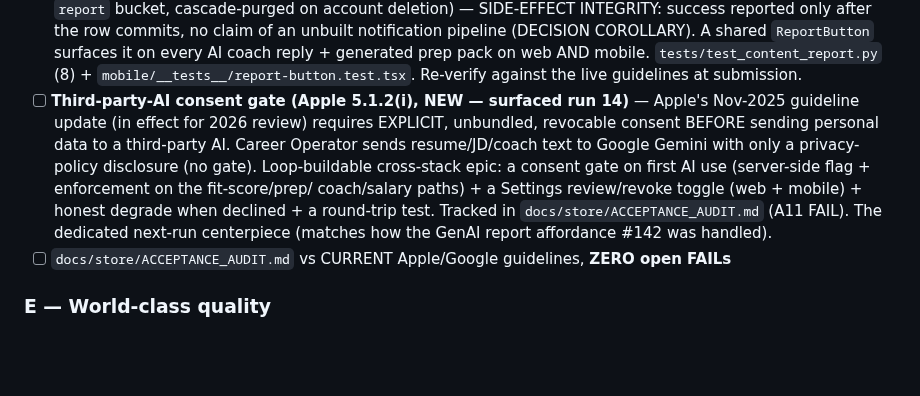
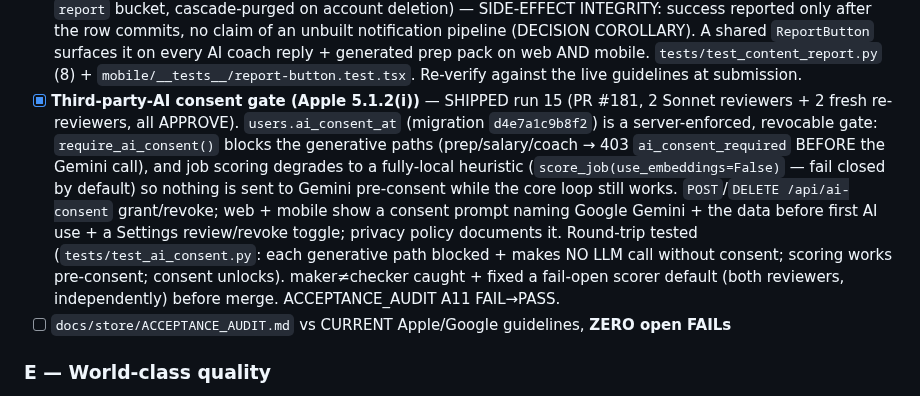
Before and after one commit to subhsubh24/JobScraper, a Markdown page: ROADMAP.md, the part around the change. Drawn GitHub-style; blank space fills up the shorter version.

```diff
--- a/ROADMAP.md
+++ b/ROADMAP.md
@@ -169,14 +169,18 @@ the guard tests, and **`FACTORY_STANDARD.md`**.
       surfaces it on every AI coach reply + generated prep pack on web AND mobile.
       `tests/test_content_report.py` (8) + `mobile/__tests__/report-button.test.tsx`. Re-verify
       against the live guidelines at submission.
-- [ ] **Third-party-AI consent gate (Apple 5.1.2(i), NEW — surfaced run 14)** — Apple's Nov-2025
-      guideline update (in effect for 2026 review) requires EXPLICIT, unbundled, revocable consent
-      BEFORE sending personal data to a third-party AI. Career Operator sends resume/JD/coach text
-      to Google Gemini with only a privacy-policy disclosure (no gate). Loop-buildable cross-stack
-      epic: a consent gate on first AI use (server-side flag + enforcement on the fit-score/prep/
-      coach/salary paths) + a Settings review/revoke toggle (web + mobile) + honest degrade when
-      declined + a round-trip test. Tracked in `docs/store/ACCEPTANCE_AUDIT.md` (A11 FAIL). The
-      dedicated next-run centerpiece (matches how the GenAI report affordance #142 was handled).
+- [x] **Third-party-AI consent gate (Apple 5.1.2(i))** — SHIPPED run 15 (PR #181, 2 Sonnet
+      reviewers + 2 fresh re-reviewers, all APPROVE). `users.ai_consent_at` (migration
+      `d4e7a1c9b8f2`) is a server-enforced, revocable gate: `require_ai_consent()` blocks the
+      generative paths (prep/salary/coach → 403 `ai_consent_required` BEFORE the Gemini call), and
+      job scoring degrades to a fully-local heuristic (`score_job(use_embeddings=False)` — fail
+      closed by default) so nothing is sent to Gemini pre-consent while the core loop still works.
+      `POST`/`DELETE /api/ai-consent` grant/revoke; web + mobile show a consent prompt naming
+      Google Gemini + the data before first AI use + a Settings review/revoke toggle; privacy policy
+      documents it. Round-trip tested (`tests/test_ai_consent.py`: each generative path blocked +
+      makes NO LLM call without consent; scoring works pre-consent; consent unlocks). maker≠checker
+      caught + fixed a fail-open scorer default (both reviewers, independently) before merge.
+      ACCEPTANCE_AUDIT A11 FAIL→PASS.
 - [ ] `docs/store/ACCEPTANCE_AUDIT.md` vs CURRENT Apple/Google guidelines, **ZERO open FAILs**
 
 ### E — World-class quality
```
Also changed, not shown: docs/autonomous-loop/LOOP_HEALTH.md (+13 -13 lines), docs/loop-memory.md (+8 -0 lines).
